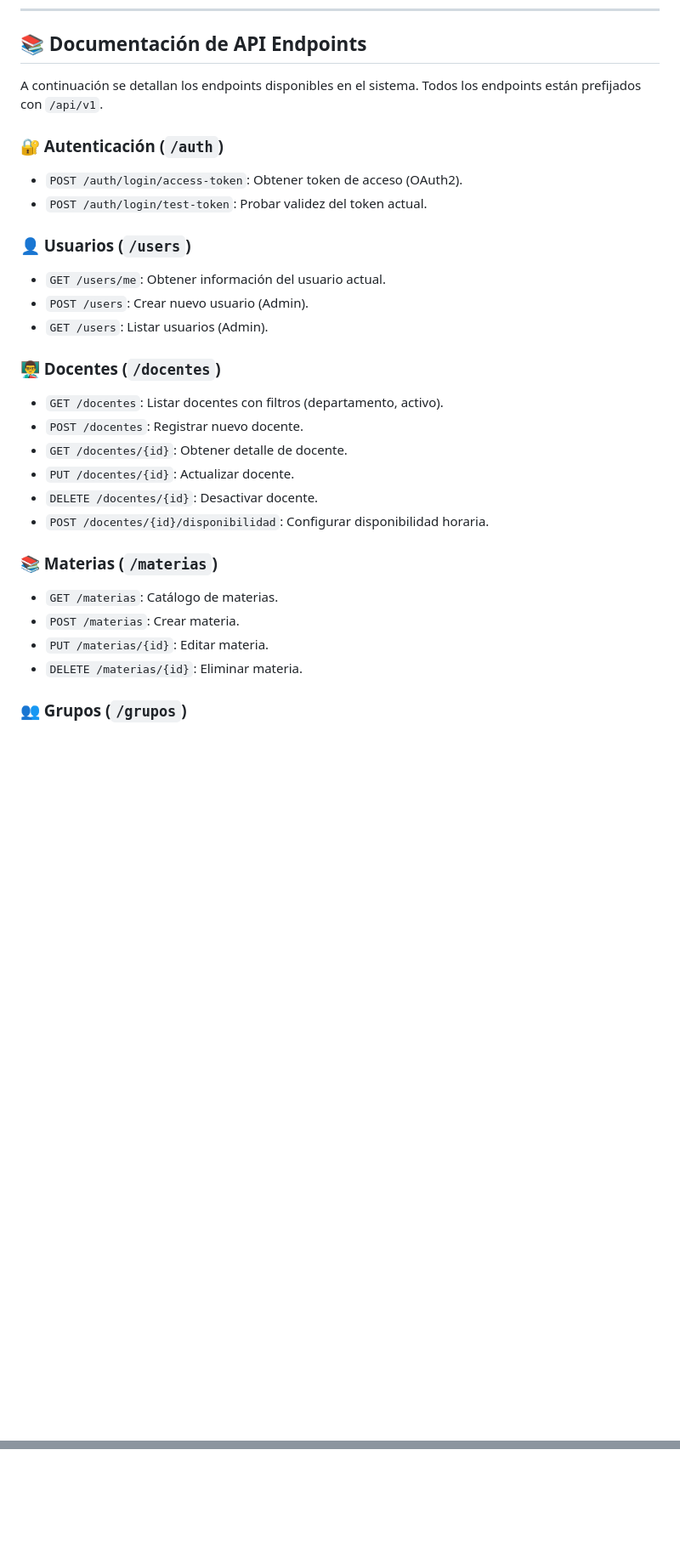
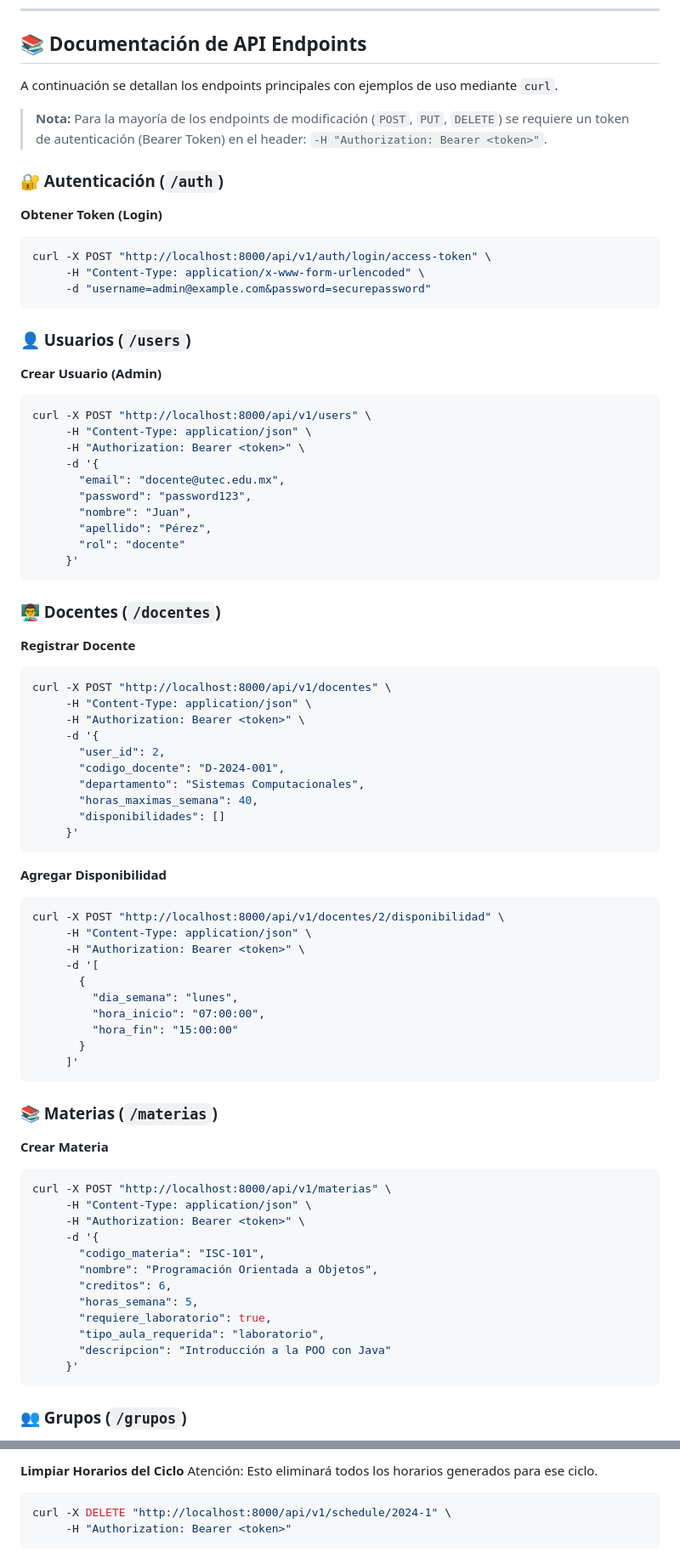
Before and after one commit to CesarArathAP/sph-system-utec, a Markdown page: backend/README.md, 2 parts joined by grey strips. Shown at 85% size. Drawn GitHub-style; blank space fills up the shorter version.

Commit message:
docs: agregar ejemplos de uso curl y payloads json al readme

````diff
--- a/backend/README.md
+++ b/backend/README.md
@@ -32,29 +32,81 @@ Backend desarrollado con FastAPI para la gestión de horarios, docentes, materia
 
 ## 📚 Documentación de API Endpoints
 
-A continuación se detallan los endpoints disponibles en el sistema. Todos los endpoints están prefijados con `/api/v1`.
+A continuación se detallan los endpoints principales con ejemplos de uso mediante `curl`.
+
+> **Nota:** Para la mayoría de los endpoints de modificación (`POST`, `PUT`, `DELETE`) se requiere un token de autenticación (Bearer Token) en el header: `-H "Authorization: Bearer <token>"`.
 
 ### 🔐 Autenticación (`/auth`)
-*   `POST /auth/login/access-token`: Obtener token de acceso (OAuth2).
-*   `POST /auth/login/test-token`: Probar validez del token actual.
+
+**Obtener Token (Login)**
+```bash
+curl -X POST "http://localhost:8000/api/v1/auth/login/access-token" \
+     -H "Content-Type: application/x-www-form-urlencoded" \
+     -d "username=admin@example.com&password=securepassword"
+```
 
 ### 👤 Usuarios (`/users`)
-*   `GET /users/me`: Obtener información del usuario actual.
-*   `POST /users`: Crear nuevo usuario (Admin).
-*   `GET /users`: Listar usuarios (Admin).
+
+**Crear Usuario (Admin)**
+```bash
+curl -X POST "http://localhost:8000/api/v1/users" \
+     -H "Content-Type: application/json" \
+     -H "Authorization: Bearer <token>" \
+     -d '{
+       "email": "docente@utec.edu.mx",
+       "password": "password123",
+       "nombre": "Juan",
+       "apellido": "Pérez",
+       "rol": "docente"
+     }'
+```
 
 ### 👨‍🏫 Docentes (`/docentes`)
-*   `GET /docentes`: Listar docentes con filtros (departamento, activo).
-*   `POST /docentes`: Registrar nuevo docente.
-*   `GET /docentes/{id}`: Obtener detalle de docente.
-*   `PUT /docentes/{id}`: Actualizar docente.
-*   `DELETE /docentes/{id}`: Desactivar docente.
-*   `POST /docentes/{id}/disponibilidad`: Configurar disponibilidad horaria.
+
+**Registrar Docente**
+```bash
+curl -X POST "http://localhost:8000/api/v1/docentes" \
+     -H "Content-Type: application/json" \
+     -H "Authorization: Bearer <token>" \
+     -d '{
+       "user_id": 2,
+       "codigo_docente": "D-2024-001",
+       "departamento": "Sistemas Computacionales",
+       "horas_maximas_semana": 40,
+       "disponibilidades": []
+     }'
+```
+
+**Agregar Disponibilidad**
+```bash
+curl -X POST "http://localhost:8000/api/v1/docentes/2/disponibilidad" \
+     -H "Content-Type: application/json" \
+     -H "Authorization: Bearer <token>" \
+     -d '[
+       {
+         "dia_semana": "lunes",
+         "hora_inicio": "07:00:00",
+         "hora_fin": "15:00:00"
+       }
+     ]'
+```
 
 ### 📚 Materias (`/materias`)
-*   `GET /materias`: Catálogo de materias.
-*   `POST /materias`: Crear materia.
-*   `PUT /materias/{id}`: Editar materia.
-*   `DELETE /materias/{id}`: Eliminar materia.
+
+**Crear Materia**
+```bash
+curl -X POST "http://localhost:8000/api/v1/materias" \
+     -H "Content-Type: application/json" \
+     -H "Authorization: Bearer <token>" \
+     -d '{
+       "codigo_materia": "ISC-101",
+       "nombre": "Programación Orientada a Objetos",
+       "creditos": 6,
+       "horas_semana": 5,
+       "requiere_laboratorio": true,
+       "tipo_aula_requerida": "laboratorio",
+       "descripcion": "Introducción a la POO con Java"
+     }'
+```
 
 ### 👥 Grupos (`/grupos`)
@@ -95,0 +209,6 @@ A continuación se detallan los endpoints disponibles en el sistema. Todos los e
+**Limpiar Horarios del Ciclo**
+Atención: Esto eliminará todos los horarios generados para ese ciclo.
+```bash
+curl -X DELETE "http://localhost:8000/api/v1/schedule/2024-1" \
+     -H "Authorization: Bearer <token>"
+```
````
Also changed, not shown: other parts of backend/README.md (+88 -27 lines).
